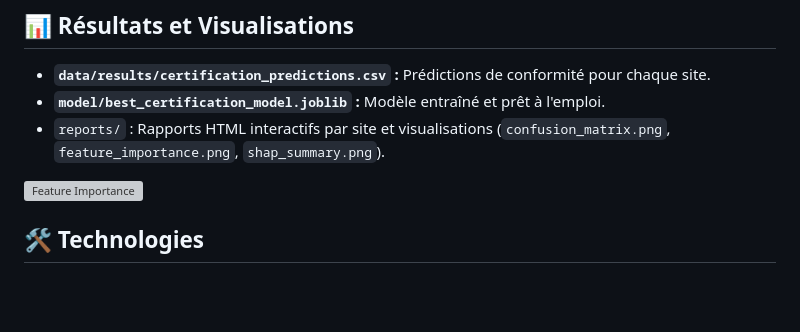
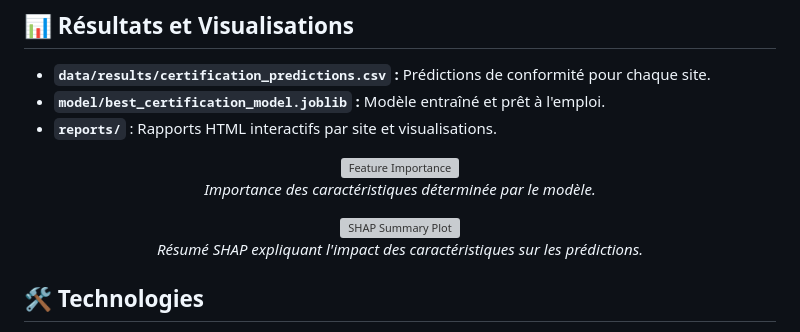
Before and after one commit to RafikBouattou/certification-photovoltaique, a Markdown page: README.md, the part around the change. GitHub-like rendering; blank space fills up the shorter version; grey boxes are pictures that could not be loaded.

Commit message:
Enhance README.md: Add larger images for feature importance and SHAP summary

```diff
--- a/README.md
+++ b/README.md
@@ -143,9 +143,19 @@ Exécutez les scripts dans l'ordre depuis la racine du dossier `certificat` :
 
 *   **`data/results/certification_predictions.csv` :** Prédictions de conformité pour chaque site.
 *   **`model/best_certification_model.joblib` :** Modèle entraîné et prêt à l'emploi.
-*   `reports/` : Rapports HTML interactifs par site et visualisations (`confusion_matrix.png`, `feature_importance.png`, `shap_summary.png`).
+*   **`reports/`** : Rapports HTML interactifs par site et visualisations.
 
-![Feature Importance](reports/feature_importance.png)
+<p align="center">
+  <img src="reports/feature_importance.png" alt="Feature Importance" width="600"/>
+  <br>
+  <em>Importance des caractéristiques déterminée par le modèle.</em>
+</p>
+
+<p align="center">
+  <img src="reports/shap_summary.png" alt="SHAP Summary Plot" width="600"/>
+  <br>
+  <em>Résumé SHAP expliquant l'impact des caractéristiques sur les prédictions.</em>
+</p>
 
 ## 🛠️ Technologies
 
```
